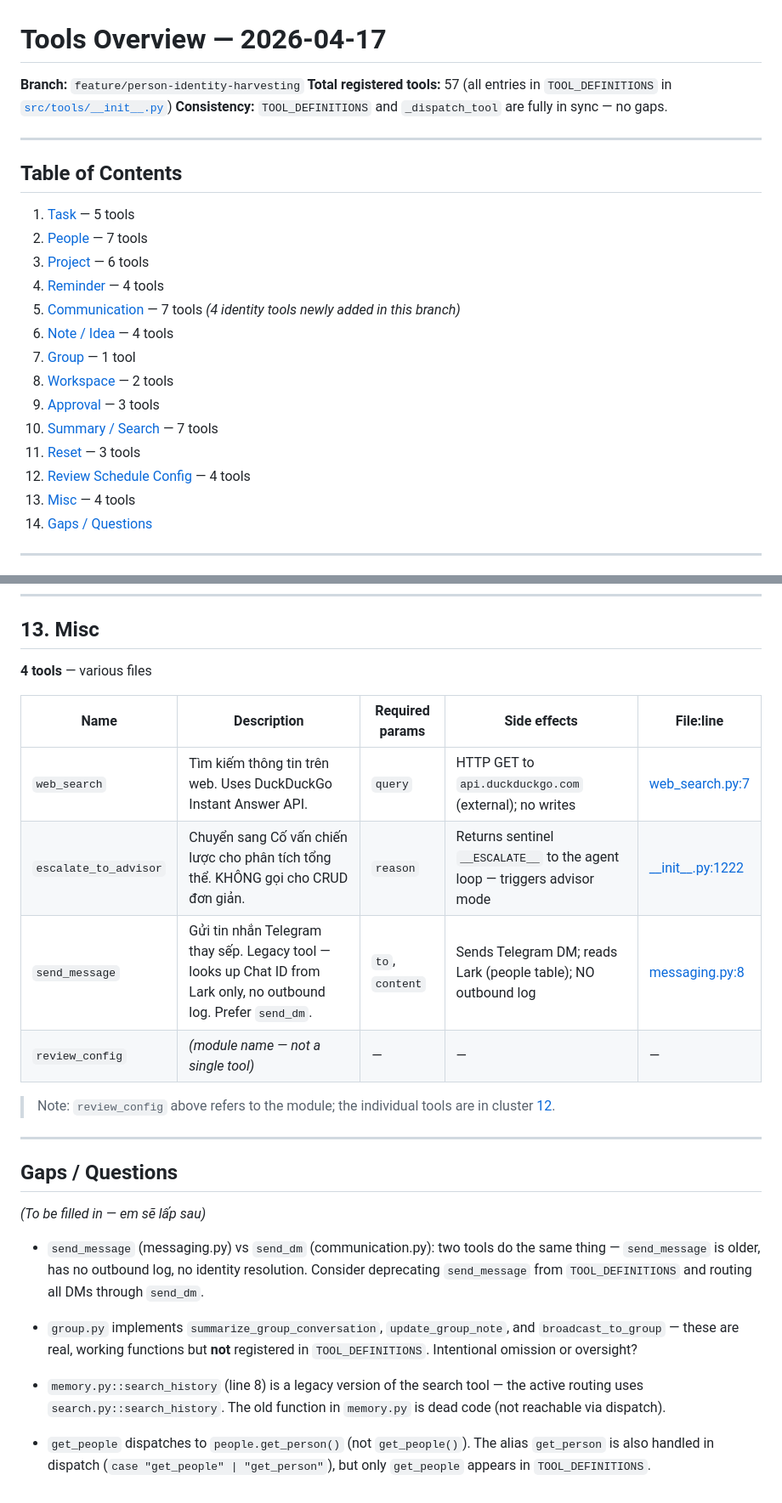
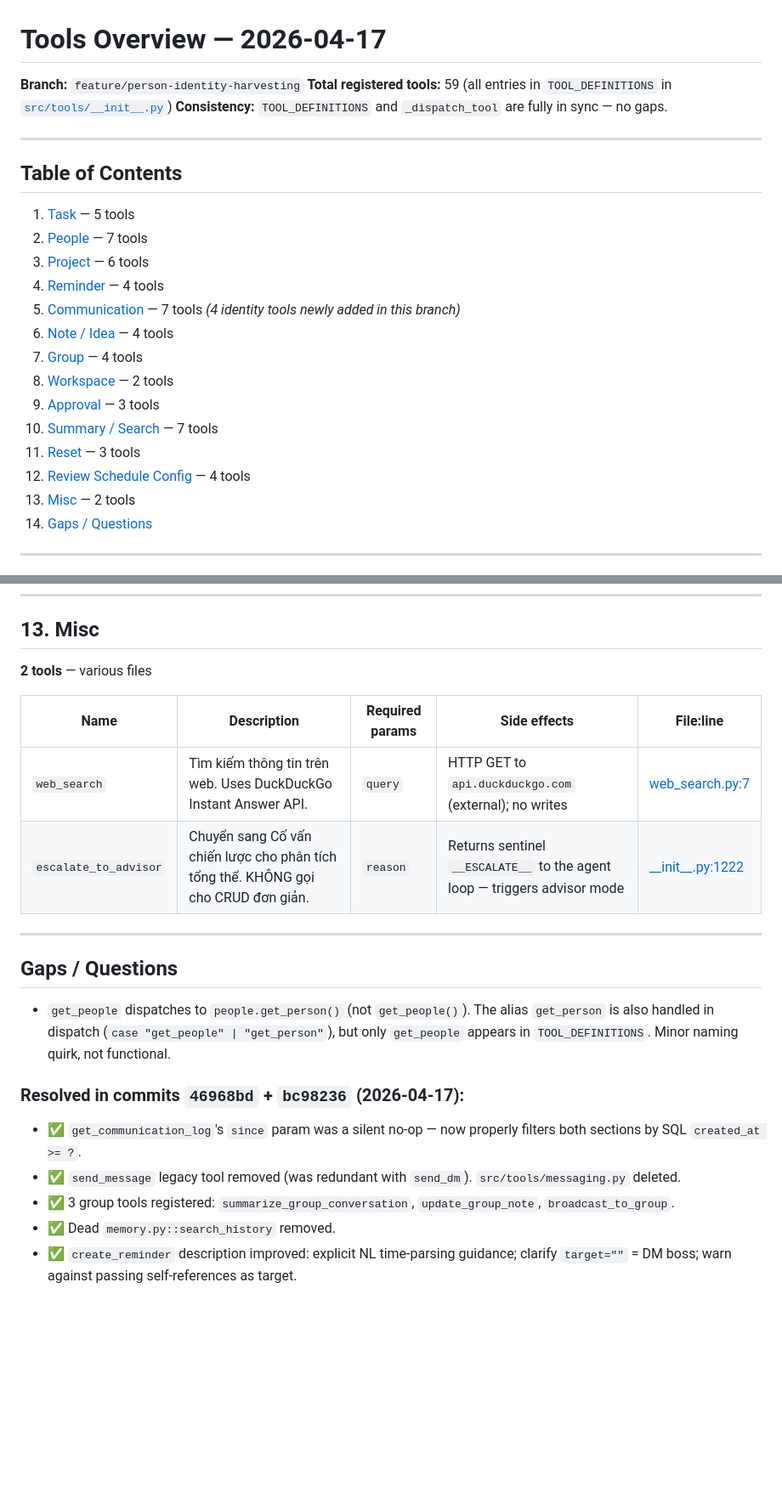
Before and after one commit to tranvuongquocdat/SMART_bot, a Markdown page: docs/tools_overview.md, 2 parts joined by grey strips. Shown at 85% size. GitHub-like rendering; blank space fills up the shorter version.

Commit message:
docs: refresh tools_overview — 59 tools, group cluster expanded, Misc trimmed
Reflects cleanup commits (46968bd, bc98236):
- Total count 57 → 59
- Group cluster 1 → 4 tools (summarize/update_note/broadcast_to_group added)
- Misc cluster 4 → 2 (send_message removed)
- Gaps section updated: 3 items resolved, only get_people naming quirk remains

Co-Authored-By: Claude Opus 4.7 (1M context) <noreply@anthropic.com>

```diff
--- a/docs/tools_overview.md
+++ b/docs/tools_overview.md
@@ -1,7 +1,7 @@
 # Tools Overview — 2026-04-17
 
 **Branch:** `feature/person-identity-harvesting`
-**Total registered tools:** 57 (all entries in `TOOL_DEFINITIONS` in [`src/tools/__init__.py`](../src/tools/__init__.py))
+**Total registered tools:** 59 (all entries in `TOOL_DEFINITIONS` in [`src/tools/__init__.py`](../src/tools/__init__.py))
 **Consistency:** `TOOL_DEFINITIONS` and `_dispatch_tool` are fully in sync — no gaps.
 
 ---
@@ -14,13 +14,13 @@
 4. [Reminder](#4-reminder) — 4 tools
 5. [Communication](#5-communication) — 7 tools _(4 identity tools newly added in this branch)_
 6. [Note / Idea](#6-note--idea) — 4 tools
-7. [Group](#7-group) — 1 tool
+7. [Group](#7-group) — 4 tools
 8. [Workspace](#8-workspace) — 2 tools
 9. [Approval](#9-approval) — 3 tools
 10. [Summary / Search](#10-summary--search) — 7 tools
 11. [Reset](#11-reset) — 3 tools
 12. [Review Schedule Config](#12-review-schedule-config) — 4 tools
-13. [Misc](#13-misc) — 4 tools
+13. [Misc](#13-misc) — 2 tools
 14. [Gaps / Questions](#gaps--questions)
 
 ---
@@ -198,27 +197,23 @@
 
 ## 13. Misc
 
-**4 tools** — various files
+**2 tools** — various files
 
 | Name | Description | Required params | Side effects | File:line |
 |------|-------------|-----------------|--------------|-----------|
 | `web_search` | Tìm kiếm thông tin trên web. Uses DuckDuckGo Instant Answer API. | `query` | HTTP GET to `api.duckduckgo.com` (external); no writes | [web_search.py:7](../src/tools/web_search.py#L7) |
 | `escalate_to_advisor` | Chuyển sang Cố vấn chiến lược cho phân tích tổng thể. KHÔNG gọi cho CRUD đơn giản. | `reason` | Returns sentinel `__ESCALATE__` to the agent loop — triggers advisor mode | [\_\_init\_\_.py:1222](../src/tools/__init__.py#L1222) |
-| `send_message` | Gửi tin nhắn Telegram thay sếp. Legacy tool — looks up Chat ID from Lark only, no outbound log. Prefer `send_dm`. | `to`, `content` | Sends Telegram DM; reads Lark (people table); NO outbound log | [messaging.py:8](../src/tools/messaging.py#L8) |
-| `review_config` | _(module name — not a single tool)_ | — | — | — |
-
-> Note: `review_config` above refers to the module; the individual tools are in cluster [12](#12-review-schedule-config).
 
 ---
 
 ## Gaps / Questions
 
-_(To be filled in — em sẽ lấp sau)_
+- `get_people` dispatches to `people.get_person()` (not `get_people()`). The alias `get_person` is also handled in dispatch (`case "get_people" | "get_person"`), but only `get_people` appears in `TOOL_DEFINITIONS`. Minor naming quirk, not functional.
 
-- `send_message` (messaging.py) vs `send_dm` (communication.py): two tools do the same thing — `send_message` is older, has no outbound log, no identity resolution. Consider deprecating `send_message` from `TOOL_DEFINITIONS` and routing all DMs through `send_dm`.
+### Resolved in commits `46968bd` + `bc98236` (2026-04-17):
 
-- `group.py` implements `summarize_group_conversation`, `update_group_note`, and `broadcast_to_group` — these are real, working functions but **not** registered in `TOOL_DEFINITIONS`. Intentional omission or oversight?
-
-- `memory.py::search_history` (line 8) is a legacy version of the search tool — the active routing uses `search.py::search_history`. The old function in `memory.py` is dead code (not reachable via dispatch).
-
-- `get_people` dispatches to `people.get_person()` (not `get_people()`). The alias `get_person` is also handled in dispatch (`case "get_people" | "get_person"`), but only `get_people` appears in `TOOL_DEFINITIONS`.
+- ✅ `get_communication_log`'s `since` param was a silent no-op — now properly filters both sections by SQL `created_at >= ?`.
+- ✅ `send_message` legacy tool removed (was redundant with `send_dm`). `src/tools/messaging.py` deleted.
+- ✅ 3 group tools registered: `summarize_group_conversation`, `update_group_note`, `broadcast_to_group`.
+- ✅ Dead `memory.py::search_history` removed.
+- ✅ `create_reminder` description improved: explicit NL time-parsing guidance; clarify `target=""` = DM boss; warn against passing self-references as target.
```
Also changed, not shown: other parts of docs/tools_overview.md (+5 -6 lines).
